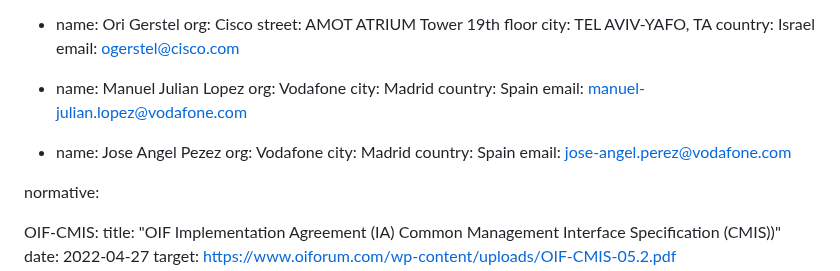
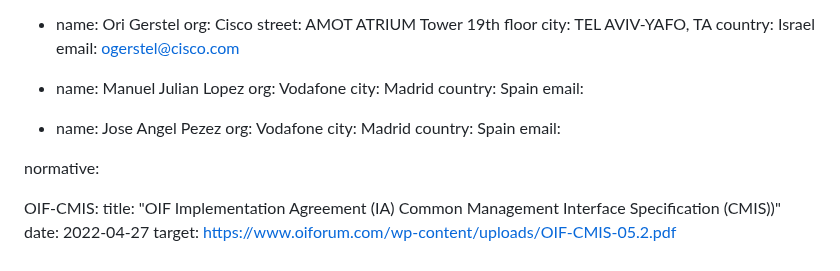
Before and after one commit to oscargdd/draft-poidt-ccamp-actn-poi-pluggable-usecases-gaps, a Markdown page: draft-poidt-ccamp-actn-poi-pluggable-usecases-gaps.md, the part around the change. Rendered like a GitHub page.

```diff
--- a/draft-poidt-ccamp-actn-poi-pluggable-usecases-gaps.md
+++ b/draft-poidt-ccamp-actn-poi-pluggable-usecases-gaps.md
@@ -106,13 +106,13 @@ contributor:
     org: Vodafone
     city: Madrid
     country: Spain
-    email: manuel-julian.lopez@vodafone.com
+    email:
 -
     name: Jose Angel Pezez
     org: Vodafone
     city: Madrid
     country: Spain
-    email: jose-angel.perez@vodafone.com
+    email:
 
 normative:
 
```
